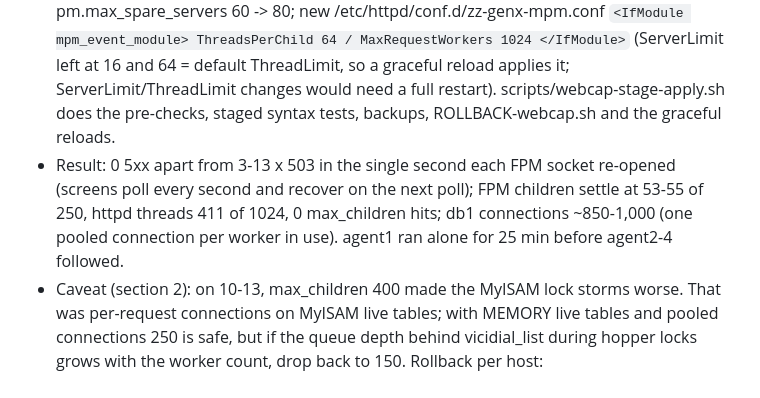
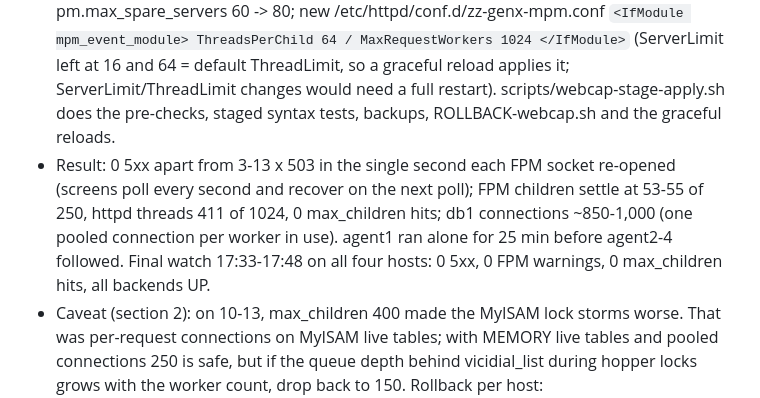
Before and after one commit to GenXoutsourcing/modern_vicidial_installer, a Markdown page: Vicidial Fixes/meetingstech-c1-fixes-2026-10-13.md, the part around the change. Rendered like a GitHub page.

```diff
--- a/Vicidial Fixes/meetingstech-c1-fixes-2026-10-13.md
+++ b/Vicidial Fixes/meetingstech-c1-fixes-2026-10-13.md
@@ -113,7 +113,7 @@ AST_VDadapt.pl line 83 FORCE INDEX (campai_dt_stat_usr); `mysqli_report(MYSQLI_R
 - Measured at ~40 agents per host after the persistent connections: 145 req/s per host (about 3.6 screen requests per agent per second), PHP-FPM 6% of one core total, 38 MB RSS per worker, 0 SYN retransmits, db1 20.7k q/s at 88% idle on 64 cores. Steady state at 100 per host = ~360 req/s = 4-6 busy workers; CPU, RAM, db1 and the LB (maxconn 20,000) are not limits.
 - What does limit it: a db1 lock stall (hopper vicidial_list lock, 1-10 s). Every screen poll queues behind it, so at 400 agents ~1,400 req/s pile up and the 150 PHP-FPM slots plus the stock Apache event MPM 400 (16 x 25) fill within a second; the LB queues the rest and screens see 503s/timeouts until the lock clears. More slots = the backlog drains faster afterwards.
 - Change per host: /etc/php-fpm.d/www.conf pm.max_children 150 -> 250, pm.max_spare_servers 60 -> 80; new /etc/httpd/conf.d/zz-genx-mpm.conf `<IfModule mpm_event_module> ThreadsPerChild 64 / MaxRequestWorkers 1024 </IfModule>` (ServerLimit left at 16 and 64 = default ThreadLimit, so a graceful reload applies it; ServerLimit/ThreadLimit changes would need a full restart). scripts/webcap-stage-apply.sh does the pre-checks, staged syntax tests, backups, ROLLBACK-webcap.sh and the graceful reloads.
-- Result: 0 5xx apart from 3-13 x 503 in the single second each FPM socket re-opened (screens poll every second and recover on the next poll); FPM children settle at 53-55 of 250, httpd threads 411 of 1024, 0 max_children hits; db1 connections ~850-1,000 (one pooled connection per worker in use). agent1 ran alone for 25 min before agent2-4 followed.
+- Result: 0 5xx apart from 3-13 x 503 in the single second each FPM socket re-opened (screens poll every second and recover on the next poll); FPM children settle at 53-55 of 250, httpd threads 411 of 1024, 0 max_children hits; db1 connections ~850-1,000 (one pooled connection per worker in use). agent1 ran alone for 25 min before agent2-4 followed. Final watch 17:33-17:48 on all four hosts: 0 5xx, 0 FPM warnings, 0 max_children hits, all backends UP.
 - Caveat (section 2): on 10-13, max_children 400 made the MyISAM lock storms worse. That was per-request connections on MyISAM live tables; with MEMORY live tables and pooled connections 250 is safe, but if the queue depth behind vicidial_list during hopper locks grows with the worker count, drop back to 150. Rollback per host: /root/premig/webcap-<ts>/ROLLBACK-webcap.sh (agent1 20261021-165434, agent2 172859, agent3 172927, agent4 172954).
 
 ## 20. AST_flush_DBqueue every 2 minutes — CHANGED 2026-10-21 15:43 (db1 crontab)
```
Also changed, not shown: Vicidial Fixes/meetingstech-c1-change-log-2026-10-12-13.md (+1 -0 lines).
